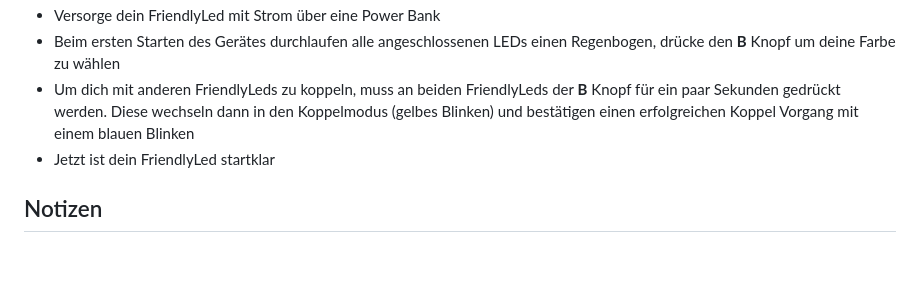
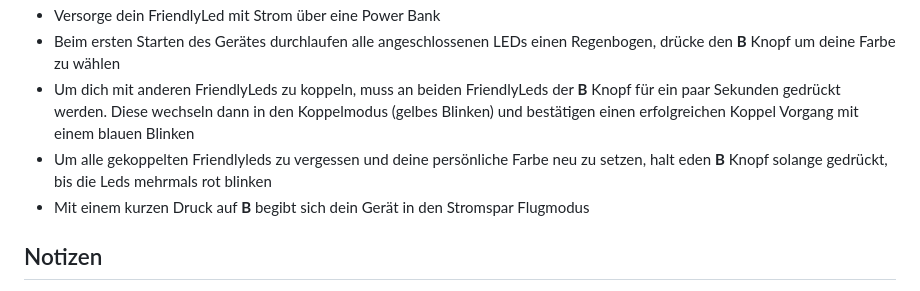
Before and after one commit to fabianhugo/beacon_espidf, a Markdown page: README.md, the part around the change. GitHub-like rendering; blank space fills up the shorter version.

```diff
--- a/README.md
+++ b/README.md
@@ -14,7 +14,9 @@ Wenn sich zwei FriendlyLeds in der nähe von einander befinden, zeigen sie das
 - Versorge dein FriendlyLed mit Strom über eine Power Bank
 - Beim ersten Starten des Gerätes durchlaufen alle angeschlossenen LEDs einen Regenbogen, drücke den **B** Knopf um deine Farbe zu wählen
 - Um dich mit anderen FriendlyLeds zu koppeln, muss an beiden FriendlyLeds der **B** Knopf für ein paar Sekunden gedrückt werden. Diese wechseln dann in den Koppelmodus (gelbes Blinken) und bestätigen einen erfolgreichen Koppel Vorgang mit einem blauen Blinken
-- Jetzt ist dein FriendlyLed startklar
+- Um alle gekoppelten Friendlyleds zu vergessen und deine persönliche Farbe neu zu setzen, halt eden **B** Knopf solange gedrückt, bis die Leds mehrmals rot blinken
+- Mit einem kurzen Druck auf **B** begibt sich dein Gerät in den Stromspar Flugmodus
+
 
 
 ## Notizen
```
